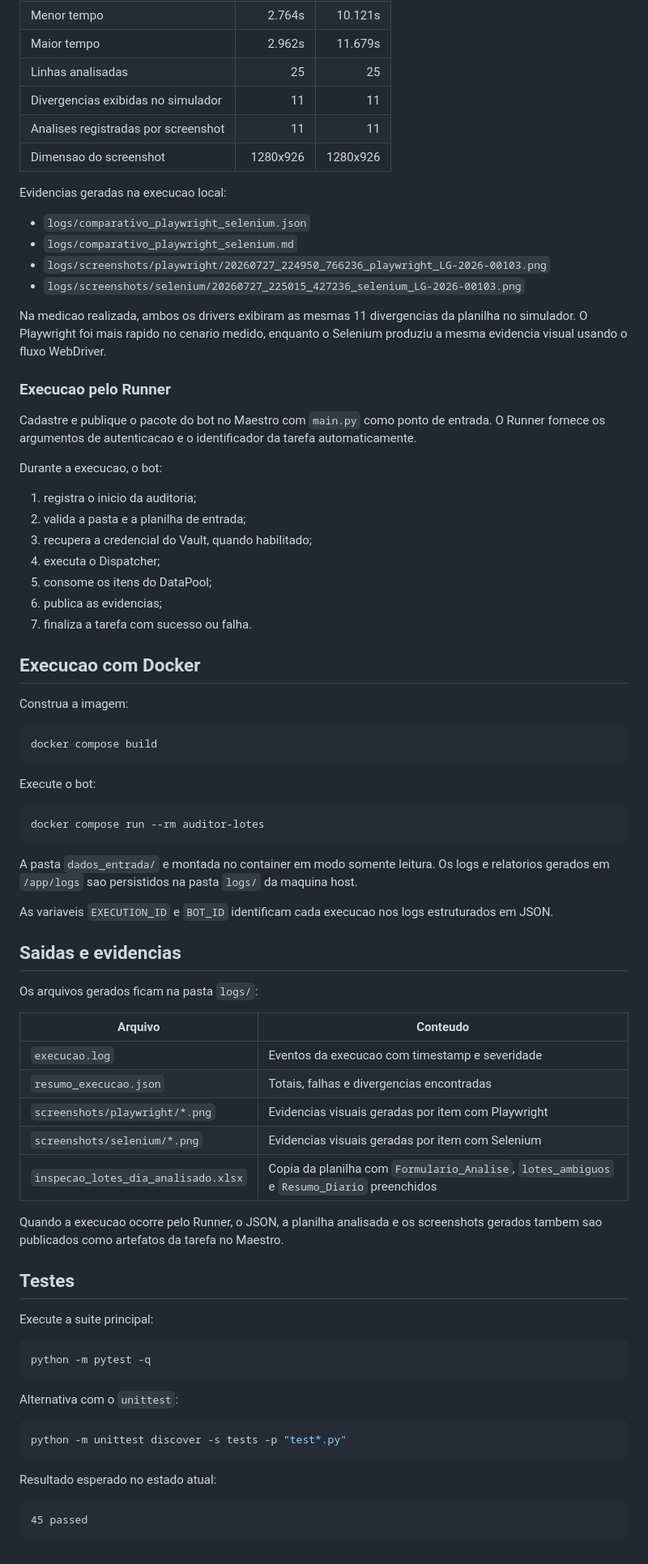
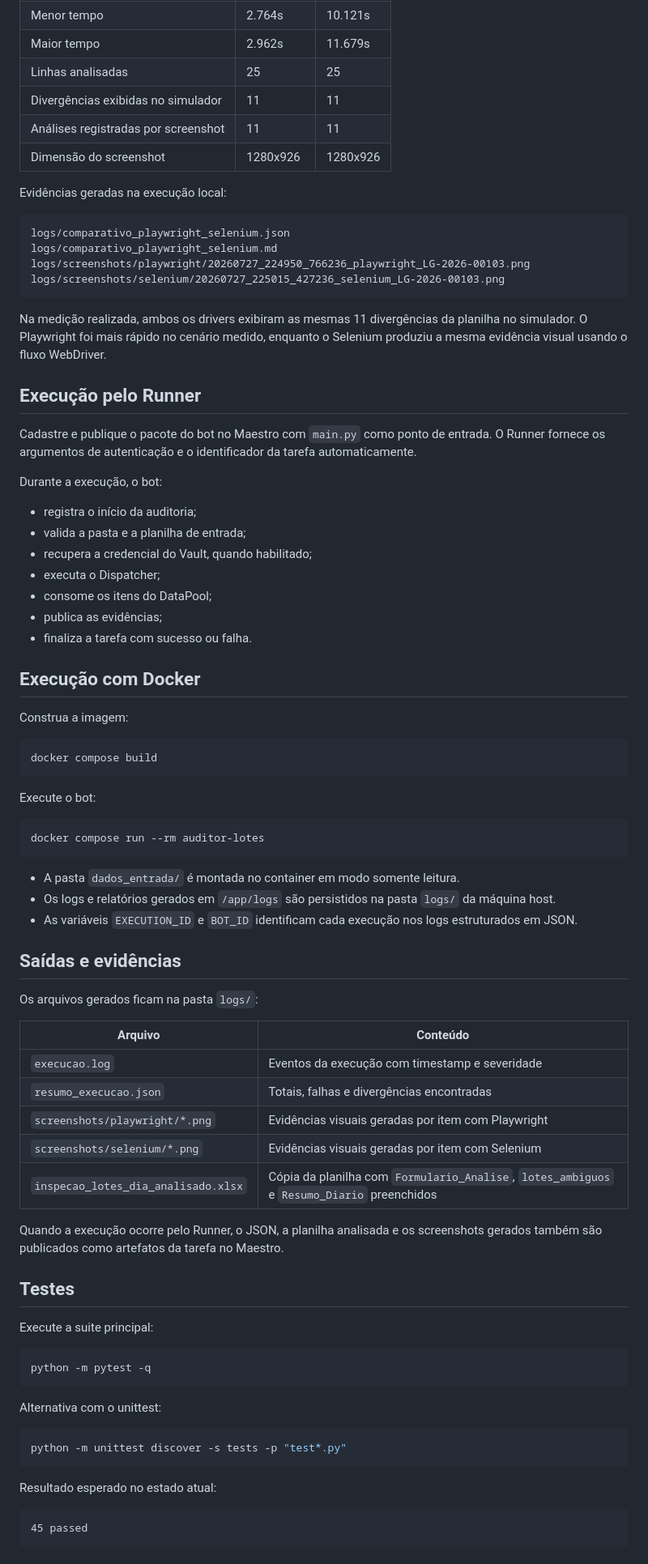
Before and after one commit to TeodorioNeto/Bot-Confer-ncia-de-Lotes, a Markdown page: README.md, the part around one of its changes. Shown at 81% size. GitHub-like rendering.

Commit message:
docs: atualiza README.md completo

````diff
--- a/README.md
+++ b/README.md
@@ -236,33 +242,36 @@ Comparacao metrica executada localmente:
 | Menor tempo | 2.764s | 10.121s |
 | Maior tempo | 2.962s | 11.679s |
 | Linhas analisadas | 25 | 25 |
-| Divergencias exibidas no simulador | 11 | 11 |
-| Analises registradas por screenshot | 11 | 11 |
-| Dimensao do screenshot | 1280x926 | 1280x926 |
+| Divergências exibidas no simulador | 11 | 11 |
+| Análises registradas por screenshot | 11 | 11 |
+| Dimensão do screenshot | 1280x926 | 1280x926 |
 
-Evidencias geradas na execucao local:
+Evidências geradas na execução local:
 
-- `logs/comparativo_playwright_selenium.json`
-- `logs/comparativo_playwright_selenium.md`
-- `logs/screenshots/playwright/20260727_224950_766236_playwright_LG-2026-00103.png`
-- `logs/screenshots/selenium/20260727_225015_427236_selenium_LG-2026-00103.png`
+```
+logs/comparativo_playwright_selenium.json
+logs/comparativo_playwright_selenium.md
+logs/screenshots/playwright/20260727_224950_766236_playwright_LG-2026-00103.png
+logs/screenshots/selenium/20260727_225015_427236_selenium_LG-2026-00103.png
+```
 
-Na medicao realizada, ambos os drivers exibiram as mesmas 11 divergencias da planilha no simulador. O Playwright foi mais rapido no cenario medido, enquanto o Selenium produziu a mesma evidencia visual usando o fluxo WebDriver.
+Na medição realizada, ambos os drivers exibiram as mesmas 11 divergências da planilha no simulador. O Playwright foi mais rápido no cenário medido, enquanto o Selenium produziu a mesma evidência visual usando o fluxo WebDriver.
 
-### Execucao pelo Runner
+## Execução pelo Runner
 
-Cadastre e publique o pacote do bot no Maestro com `main.py` como ponto de entrada. O Runner fornece os argumentos de autenticacao e o identificador da tarefa automaticamente.
+Cadastre e publique o pacote do bot no Maestro com `main.py` como ponto de entrada. O Runner fornece os argumentos de autenticação e o identificador da tarefa automaticamente.
 
-Durante a execucao, o bot:
+Durante a execução, o bot:
 
-1. registra o inicio da auditoria;
-2. valida a pasta e a planilha de entrada;
-3. recupera a credencial do Vault, quando habilitado;
-4. executa o Dispatcher;
-5. consome os itens do DataPool;
-6. publica as evidencias;
-7. finaliza a tarefa com sucesso ou falha.
-## Execucao com Docker
+- registra o início da auditoria;
+- valida a pasta e a planilha de entrada;
+- recupera a credencial do Vault, quando habilitado;
+- executa o Dispatcher;
+- consome os itens do DataPool;
+- publica as evidências;
+- finaliza a tarefa com sucesso ou falha.
+
+## Execução com Docker
 
 Construa a imagem:
 
@@ -276,26 +285,23 @@ Execute o bot:
 docker compose run --rm auditor-lotes
 ```
 
-A pasta `dados_entrada/` e montada no container em modo somente leitura.
-Os logs e relatorios gerados em `/app/logs` sao persistidos na pasta
-`logs/` da maquina host.
+- A pasta `dados_entrada/` é montada no container em modo somente leitura.
+- Os logs e relatórios gerados em `/app/logs` são persistidos na pasta `logs/` da máquina host.
+- As variáveis `EXECUTION_ID` e `BOT_ID` identificam cada execução nos logs estruturados em JSON.
 
-As variaveis `EXECUTION_ID` e `BOT_ID` identificam cada execucao nos
-logs estruturados em JSON.
-
-## Saidas e evidencias
+## Saídas e evidências
 
 Os arquivos gerados ficam na pasta `logs/`:
 
-| Arquivo | Conteudo |
+| Arquivo | Conteúdo |
 | --- | --- |
-| `execucao.log` | Eventos da execucao com timestamp e severidade |
-| `resumo_execucao.json` | Totais, falhas e divergencias encontradas |
-| `screenshots/playwright/*.png` | Evidencias visuais geradas por item com Playwright |
-| `screenshots/selenium/*.png` | Evidencias visuais geradas por item com Selenium |
-| `inspecao_lotes_dia_analisado.xlsx` | Copia da planilha com `Formulario_Analise`, `lotes_ambiguos` e `Resumo_Diario` preenchidos |
+| `execucao.log` | Eventos da execução com timestamp e severidade |
+| `resumo_execucao.json` | Totais, falhas e divergências encontradas |
+| `screenshots/playwright/*.png` | Evidências visuais geradas por item com Playwright |
+| `screenshots/selenium/*.png` | Evidências visuais geradas por item com Selenium |
+| `inspecao_lotes_dia_analisado.xlsx` | Cópia da planilha com `Formulario_Analise`, `lotes_ambiguos` e `Resumo_Diario` preenchidos |
 
-Quando a execucao ocorre pelo Runner, o JSON, a planilha analisada e os screenshots gerados tambem sao publicados como artefatos da tarefa no Maestro.
+Quando a execução ocorre pelo Runner, o JSON, a planilha analisada e os screenshots gerados também são publicados como artefatos da tarefa no Maestro.
 
 ## Testes
 
@@ -305,7 +311,7 @@ Execute a suite principal:
 python -m pytest -q
 ```
 
-Alternativa com o `unittest`:
+Alternativa com o unittest:
 
 ```powershell
 python -m unittest discover -s tests -p "test*.py"
@@ -313,7 +319,7 @@ python -m unittest discover -s tests -p "test*.py"
 
 Resultado esperado no estado atual:
 
-```text
+```
 45 passed
 ```
 
````
Also changed, not shown: other parts of README.md (+72 -68 lines).
